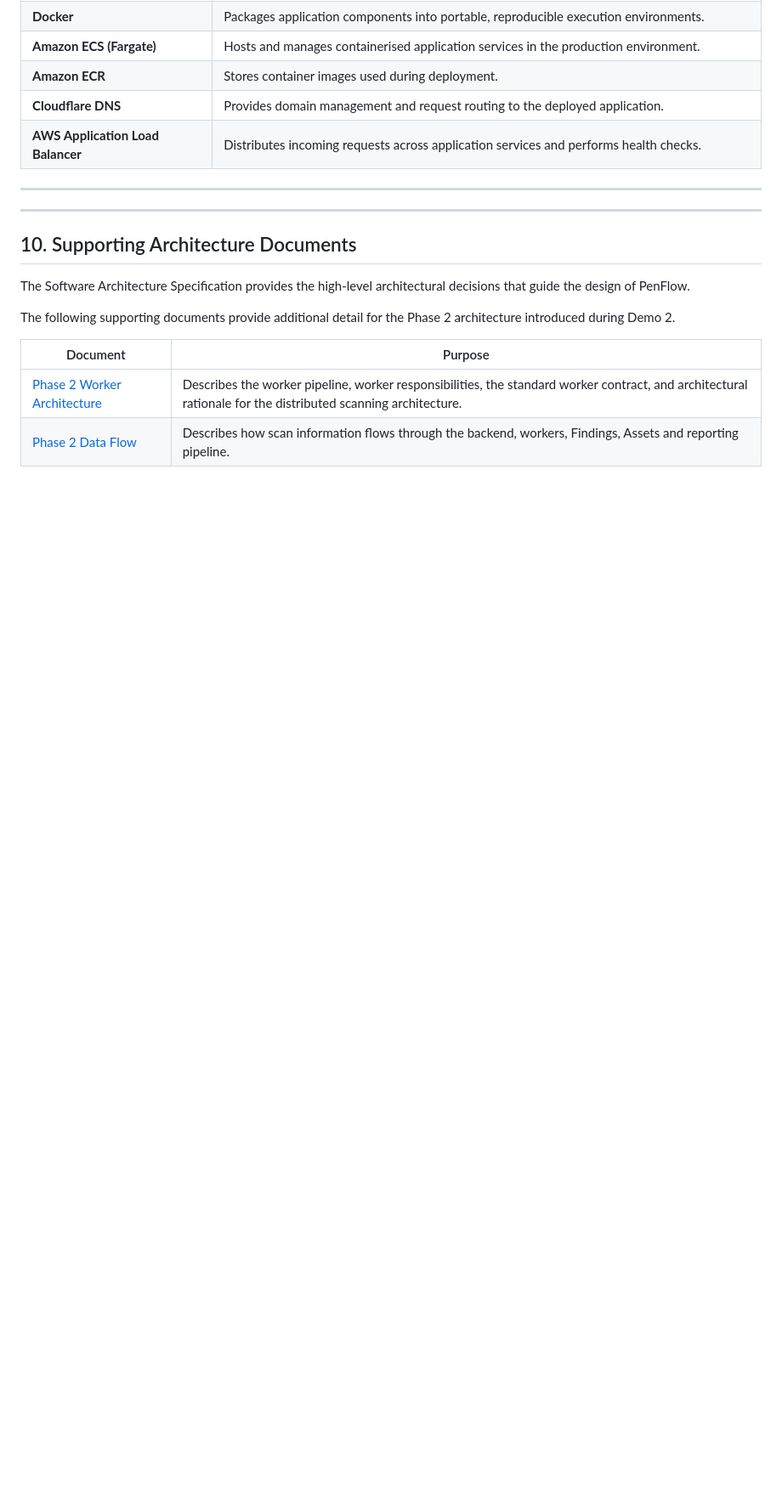
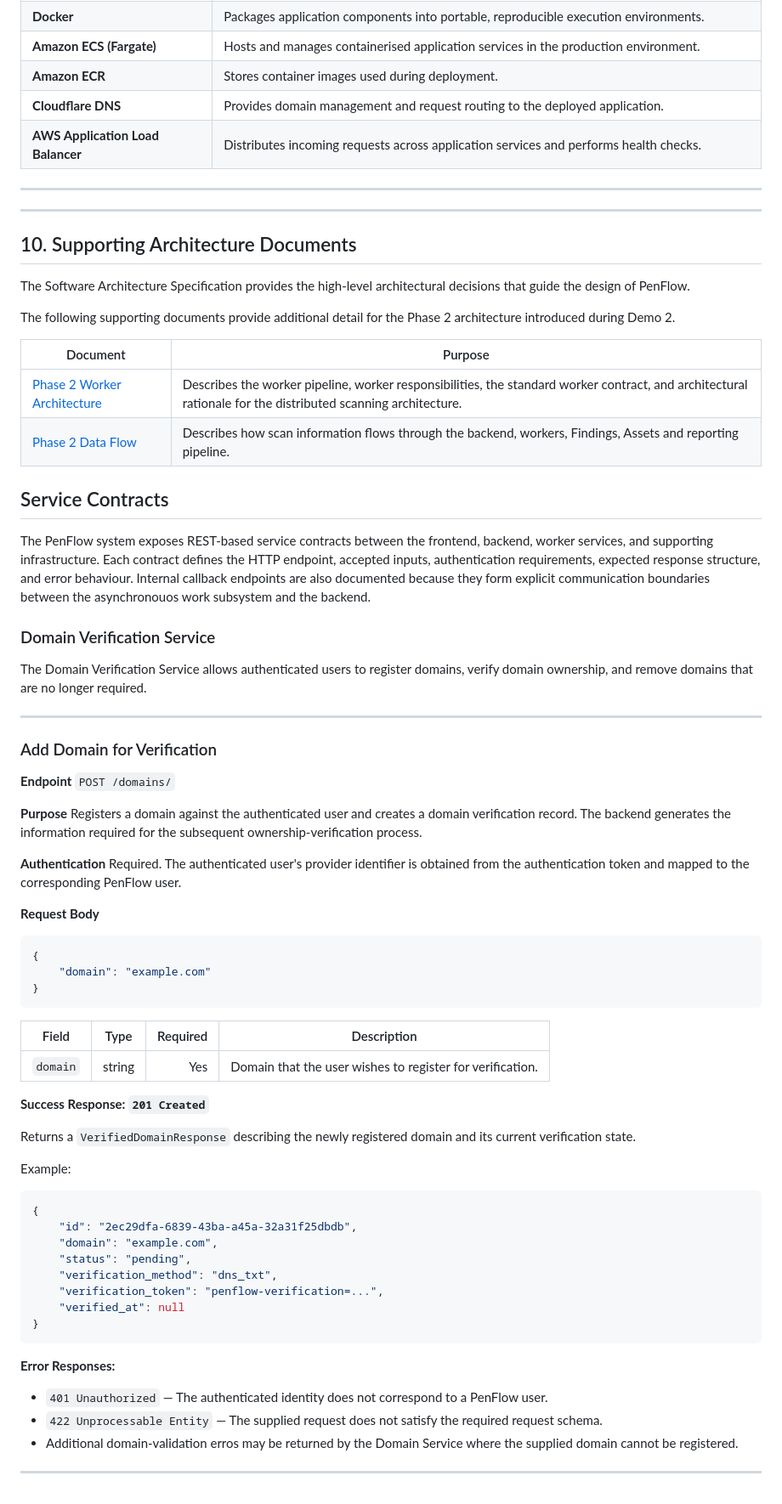
Before and after one commit to COS301-SE-2026/PenFlow, a Markdown page: docs/SAS.md, the part around the change. Shown at 85% size. Rendered like a GitHub page; blank space fills up the shorter version.

Commit message:
Service contracts structure

````diff
--- a/docs/SAS.md
+++ b/docs/SAS.md
@@ -906,3 +906,62 @@ The following supporting documents provide additional detail for the Phase 2 arc
 |---------------------------------------------------------------------------------|--------------------------------------------------------------------------------------------------------------------------------------------------------------|
 | [Phase 2 Worker Architecture](/docs/Architecture/phase2-worker-architecture.md) | Describes the worker pipeline, worker responsibilities, the standard worker contract, and architectural rationale for the distributed scanning architecture. |
 | [Phase 2 Data Flow](/docs/Architecture/phase2-data-flow.md)                     | Describes how scan information flows through the backend, workers, Findings, Assets and reporting pipeline.                                                  |
+
+
+## Service Contracts
+
+The PenFlow system exposes REST-based service contracts between the frontend, backend, worker services, and supporting infrastructure. Each contract defines the HTTP endpoint, accepted inputs, authentication requirements, expected response structure, and error behaviour. Internal callback endpoints are also documented because they form explicit communication boundaries between the asynchronouos work subsystem and the backend.
+
+### Domain Verification Service
+
+The Domain Verification Service allows authenticated users to register domains, verify domain ownership, and remove domains that are no longer required.
+
+---
+
+### Add Domain for Verification
+
+**Endpoint** `POST /domains/`
+
+**Purpose**
+Registers a domain against the authenticated user and creates a domain verification record. The backend generates the information required for the subsequent ownership-verification process.
+
+**Authentication**
+Required. The authenticated user's provider identifier is obtained from the authentication token and mapped to the corresponding PenFlow user.
+
+**Request Body**
+
+```json
+{
+    "domain": "example.com"
+}
+```
+
+| Field | Type | Required | Description |
+|---|---|---:|---|
+| `domain` | string | Yes | Domain that the user wishes to register for verification. |
+
+**Success Response: `201 Created`**
+
+Returns a `VerifiedDomainResponse` describing the newly registered domain and its current verification state.
+
+Example:
+
+
+```json
+{
+    "id": "2ec29dfa-6839-43ba-a45a-32a31f25dbdb",
+    "domain": "example.com",
+    "status": "pending",
+    "verification_method": "dns_txt",
+    "verification_token": "penflow-verification=...",
+    "verified_at": null
+}
+```
+
+**Error Responses:**
+
+- `401 Unauthorized` — The authenticated identity does not correspond to a PenFlow user.
+- `422 Unprocessable Entity` — The supplied request does not satisfy the required request schema.
+- Additional domain-validation erros may be returned by the Domain Service where the supplied domain cannot be registered.
+
+---
````
